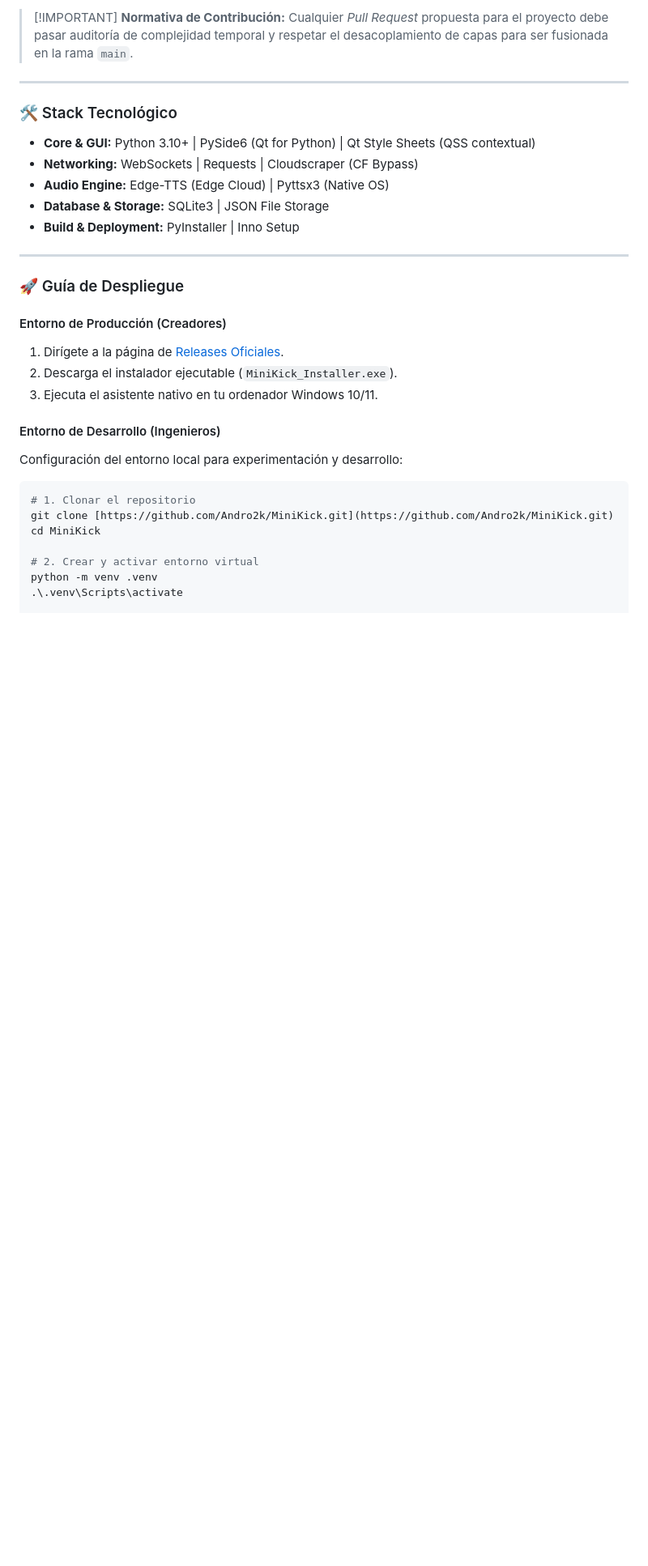
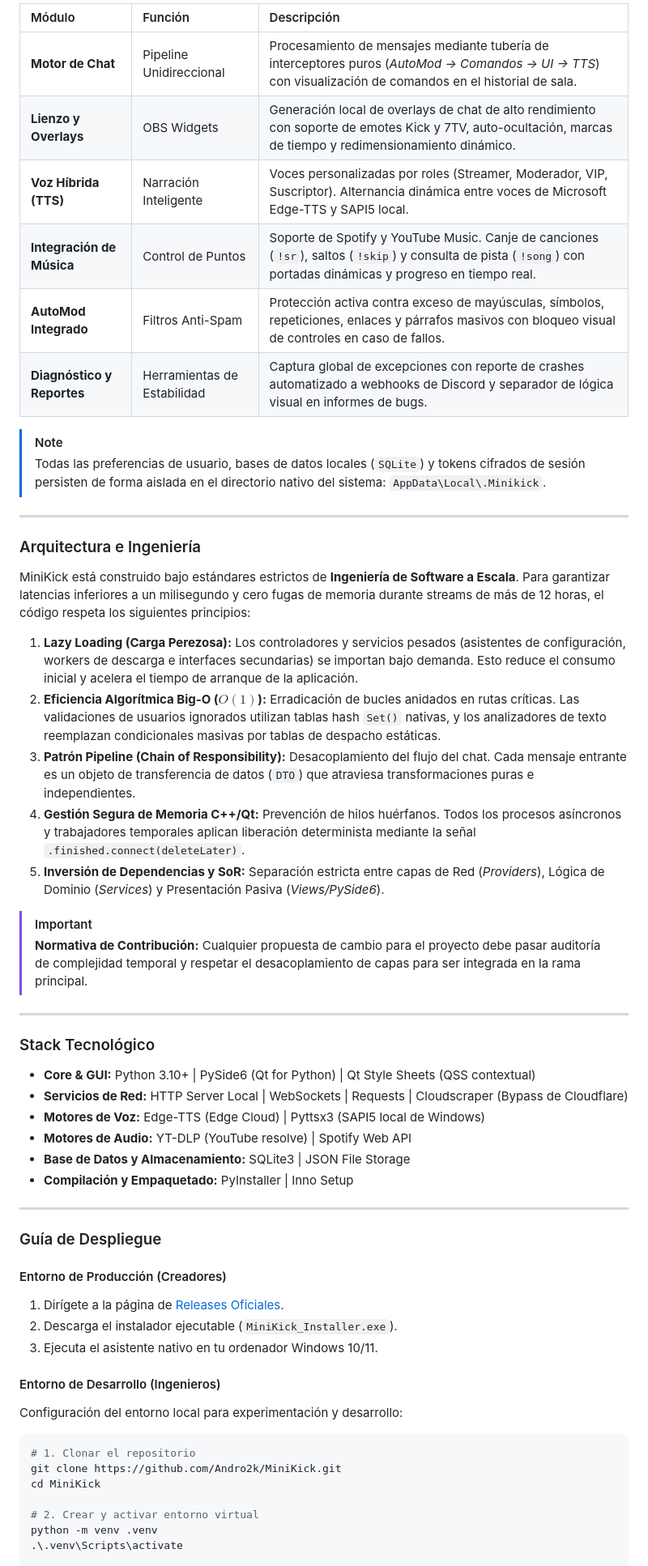
Before and after one commit to Andro2k/MiniKick, a Markdown page: README.md, the part around one of its changes. Shown at 81% size. Drawn GitHub-style; blank space fills up the shorter version.

````diff
--- a/README.md
+++ b/README.md
@@ -42,19 +30,45 @@ MiniKick no es un script convencional; está construido bajo estándares estrict
 
-> \[!IMPORTANT] **Normativa de Contribución:** Cualquier _Pull Request_ propuesta para el proyecto debe pasar auditoría de complejidad temporal y respetar el desacoplamiento de capas para ser fusionada en la rama `main`.
+| Módulo                     | Función                     | Descripción                                                                                                                                                      |
+| :------------------------- | :-------------------------- | :--------------------------------------------------------------------------------------------------------------------------------------------------------------- |
+| **Motor de Chat**          | Pipeline Unidireccional     | Procesamiento de mensajes mediante tubería de interceptores puros (_AutoMod -> Comandos -> UI -> TTS_) con visualización de comandos en el historial de sala.    |
+| **Lienzo y Overlays**      | OBS Widgets                 | Generación local de overlays de chat de alto rendimiento con soporte de emotes Kick y 7TV, auto-ocultación, marcas de tiempo y redimensionamiento dinámico.      |
+| **Voz Híbrida (TTS)**      | Narración Inteligente       | Voces personalizadas por roles (Streamer, Moderador, VIP, Suscriptor). Alternancia dinámica entre voces de Microsoft Edge-TTS y SAPI5 local.                     |
+| **Integración de Música**  | Control de Puntos           | Soporte de Spotify y YouTube Music. Canje de canciones (`!sr`), saltos (`!skip`) y consulta de pista (`!song`) con portadas dinámicas y progreso en tiempo real. |
+| **AutoMod Integrado**      | Filtros Anti-Spam           | Protección activa contra exceso de mayúsculas, símbolos, repeticiones, enlaces y párrafos masivos con bloqueo visual de controles en caso de fallos.             |
+| **Diagnóstico y Reportes** | Herramientas de Estabilidad | Captura global de excepciones con reporte de crashes automatizado a webhooks de Discord y separador de lógica visual en informes de bugs.                        |
 
-***
+> [!NOTE]
+> Todas las preferencias de usuario, bases de datos locales (`SQLite`) y tokens cifrados de sesión persisten de forma aislada en el directorio nativo del sistema: `AppData\Local\.Minikick`.
 
-### 🛠️ Stack Tecnológico
+---
 
-* **Core & GUI:** Python 3.10+ | PySide6 (Qt for Python) | Qt Style Sheets (QSS contextual)
-* **Networking:** WebSockets | Requests | Cloudscraper (CF Bypass)
-* **Audio Engine:** Edge-TTS (Edge Cloud) | Pyttsx3 (Native OS)
-* **Database & Storage:** SQLite3 | JSON File Storage
-* **Build & Deployment:** PyInstaller | Inno Setup
+### Arquitectura e Ingeniería
 
-***
+MiniKick está construido bajo estándares estrictos de **Ingeniería de Software a Escala**. Para garantizar latencias inferiores a un milisegundo y cero fugas de memoria durante streams de más de 12 horas, el código respeta los siguientes principios:
 
-### 🚀 Guía de Despliegue
+1. **Lazy Loading (Carga Perezosa):** Los controladores y servicios pesados (asistentes de configuración, workers de descarga e interfaces secundarias) se importan bajo demanda. Esto reduce el consumo inicial y acelera el tiempo de arranque de la aplicación.
+2. **Eficiencia Algorítmica Big-O ($O(1)$):** Erradicación de bucles anidados en rutas críticas. Las validaciones de usuarios ignorados utilizan tablas hash `Set()` nativas, y los analizadores de texto reemplazan condicionales masivas por tablas de despacho estáticas.
+3. **Patrón Pipeline (Chain of Responsibility):** Desacoplamiento del flujo del chat. Cada mensaje entrante es un objeto de transferencia de datos (`DTO`) que atraviesa transformaciones puras e independientes.
+4. **Gestión Segura de Memoria C++/Qt:** Prevención de hilos huérfanos. Todos los procesos asíncronos y trabajadores temporales aplican liberación determinista mediante la señal `.finished.connect(deleteLater)`.
+5. **Inversión de Dependencias y SoR:** Separación estricta entre capas de Red (_Providers_), Lógica de Dominio (_Services_) y Presentación Pasiva (_Views/PySide6_).
+
+> [!IMPORTANT]
+> **Normativa de Contribución:** Cualquier propuesta de cambio para el proyecto debe pasar auditoría de complejidad temporal y respetar el desacoplamiento de capas para ser integrada en la rama principal.
+
+---
+
+### Stack Tecnológico
+
+- **Core & GUI:** Python 3.10+ | PySide6 (Qt for Python) | Qt Style Sheets (QSS contextual)
+- **Servicios de Red:** HTTP Server Local | WebSockets | Requests | Cloudscraper (Bypass de Cloudflare)
+- **Motores de Voz:** Edge-TTS (Edge Cloud) | Pyttsx3 (SAPI5 local de Windows)
+- **Motores de Audio:** YT-DLP (YouTube resolve) | Spotify Web API
+- **Base de Datos y Almacenamiento:** SQLite3 | JSON File Storage
+- **Compilación y Empaquetado:** PyInstaller | Inno Setup
+
+---
+
+### Guía de Despliegue
 
 #### Entorno de Producción (Creadores)
 
@@ -68,7 +82,7 @@ Configuración del entorno local para experimentación y desarrollo:
 
 ```bash
 # 1. Clonar el repositorio
-git clone [https://github.com/Andro2k/MiniKick.git](https://github.com/Andro2k/MiniKick.git)
+git clone https://github.com/Andro2k/MiniKick.git
 cd MiniKick
 
 # 2. Crear y activar entorno virtual
````
Also changed, not shown: other parts of README.md (+13 -25 lines), walkthroughs/v1.4.0/Release_Notes_v1.4.0.md (added, +68 -0 lines), walkthroughs/v1.4.0/WT-1.4.0-04.md (added, +204 -0 lines), assets/screenshots/chat_overlay_preview.png (added), assets/screenshots/chat_settings_preview.png (added), assets/screenshots/dashboard_preview.png (added), assets/screenshots/music_player_preview.png (added), 3 other files.
